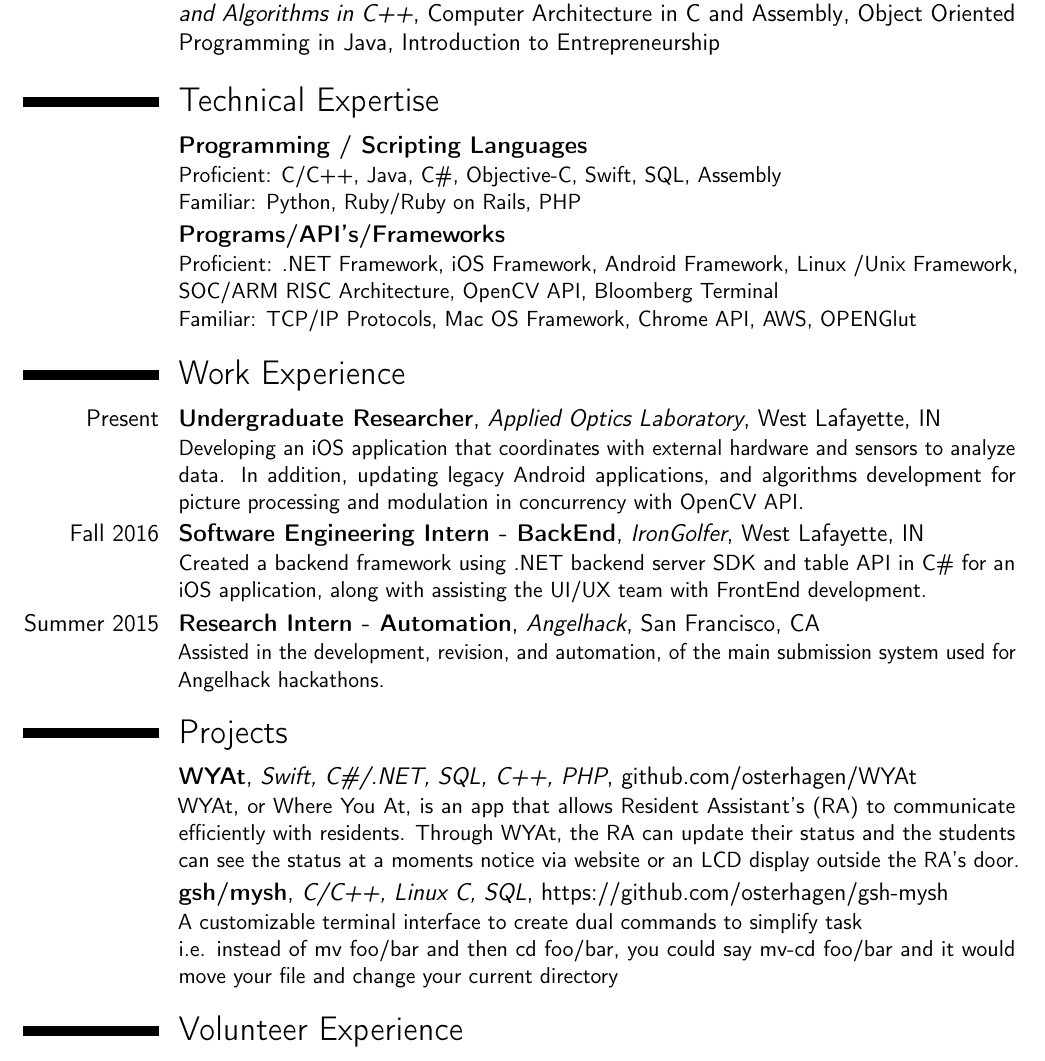
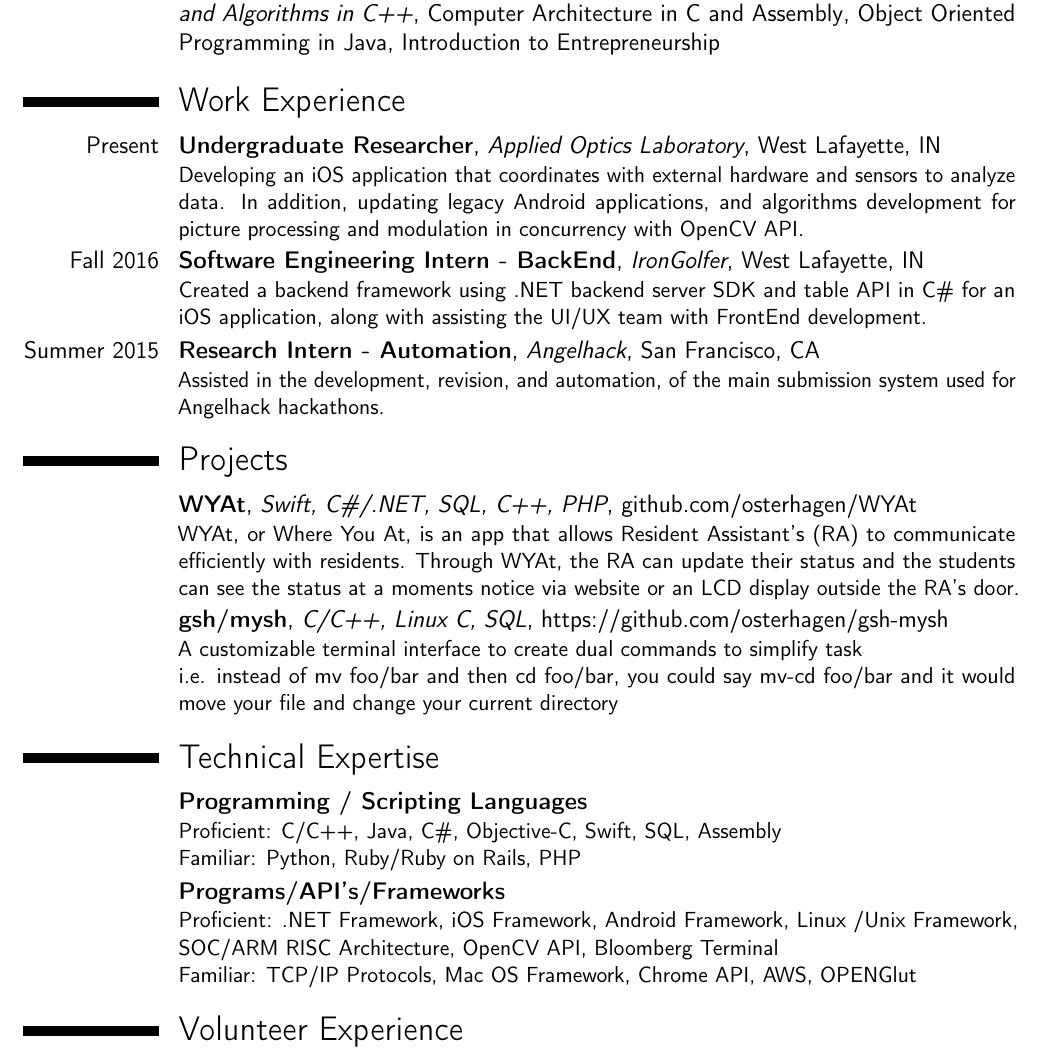
Before and after one commit to osterhagen/Resume, a LaTeX CV (Omar Raza Technical Resume.tex): part of the page, cut so that both start at the same text. Compiled offline with pdfLaTeX.

Commit message:
Add files via upload

```diff
--- a/Omar Raza Technical Resume.tex
+++ b/Omar Raza Technical Resume.tex
@@ -41,14 +41,7 @@
 \cventry{2015--2019}{BS--Computer Science, Mathematics}{Purdue University}{West Lafayette, IN}{}{Specialization: Database and Information Systems, Machine Intelligence}  % arguments 3 to 6 can be left empty
 \cvitem{}{ \emph{Awards: Recipient of the Purdue University Presidential Merit Scholarship} }
 	\cventry{}{Relevant Course Work}{Systems Programming in C and SQL, Data Structures and Algorithms in C++}{Computer Architecture in C and Assembly}{Object Oriented Programming in Java, Introduction to Entrepreneurship}{}  % arguments 3 to 6 can be left empty
-% Tech Exp.
-% Moved to upward part
-\section{Technical Expertise}
-\cventry{}{Programming / Scripting Languages}{}{}{}{Proficient: C/C++, Java, C\#, Objective-C, Swift, SQL,  Assembly \\ Familiar: Python, Ruby/Ruby on Rails, PHP}
-\cventry{}{Programs/API's/Frameworks}{}{}{}{Proficient: .NET Framework, iOS Framework, Android Framework, Linux /Unix Framework, SOC/ARM RISC Architecture, OpenCV API, Bloomberg Terminal \\
-\tab Familiar: TCP/IP Protocols, Mac OS Framework, Chrome API, AWS, OPENGlut}
-
-% Work
+	% Work
 \section{Work Experience}
 \cventry{Present}{Undergraduate Researcher}{Applied Optics Laboratory}{West Lafayette, IN}{}{Developing an iOS application that coordinates with external hardware and sensors to analyze data. In addition, updating legacy Android applications, and algorithms development for picture processing and modulation in concurrency with OpenCV API.}  % arguments 3 to 6 can be left empty
 \cventry{Fall 2016}{Software Engineering Intern - BackEnd}{IronGolfer}{West Lafayette, IN}{}{Created a backend framework using .NET backend server SDK and table API in C\# for an iOS application, along with assisting the UI/UX team with FrontEnd development.}  % arguments 3 to 6 can be left empty
@@ -58,6 +51,12 @@
 \section{Projects}
 \cventry{}{WYAt}{Swift, C\#/.NET, SQL, C++, PHP}{github.com/osterhagen/WYAt }{}{WYAt, or Where You At, is an app that allows Resident Assistant’s (RA) to communicate efficiently with residents. Through WYAt, the RA can update their status and the students can see the status at a moments notice via website or an LCD display outside the RA’s door.}  % arguments 3 to 6 can be left empty
 \cventry{}{gsh/mysh}{C/C++, Linux C, SQL}{https://github.com/osterhagen/gsh-mysh }{}{A customizable terminal interface to create dual commands to simplify task \\ i.e. instead of mv foo/bar and then cd foo/bar, you could say mv-cd foo/bar and it would move your file and change your current directory}  % arguments 3 to 6 can be left empty
+% Tech Exp.
+% Moved to upward part
+\section{Technical Expertise}
+\cventry{}{Programming / Scripting Languages}{}{}{}{Proficient: C/C++, Java, C\#, Objective-C, Swift, SQL,  Assembly \\ Familiar: Python, Ruby/Ruby on Rails, PHP}
+\cventry{}{Programs/API's/Frameworks}{}{}{}{Proficient: .NET Framework, iOS Framework, Android Framework, Linux /Unix Framework, SOC/ARM RISC Architecture, OpenCV API, Bloomberg Terminal \\
+\tab Familiar: TCP/IP Protocols, Mac OS Framework, Chrome API, AWS, OPENGlut}
 \section{Volunteer Experience}
 \cventry{Present}{Treasurer}{BoilerMake Executive Board (Purdue's Collegiate Hackathon)}{}{}{}  % arguments 3 to 6 can be left empty
 \cventry{Present}{Sponsorship/Partnership Committee Member}{BoilerMake Executive Board}{}{}{}  % arguments 3 to 6 can be left empty
```
Also changed, not shown: Omar Raza Technical Resume.pdf.
